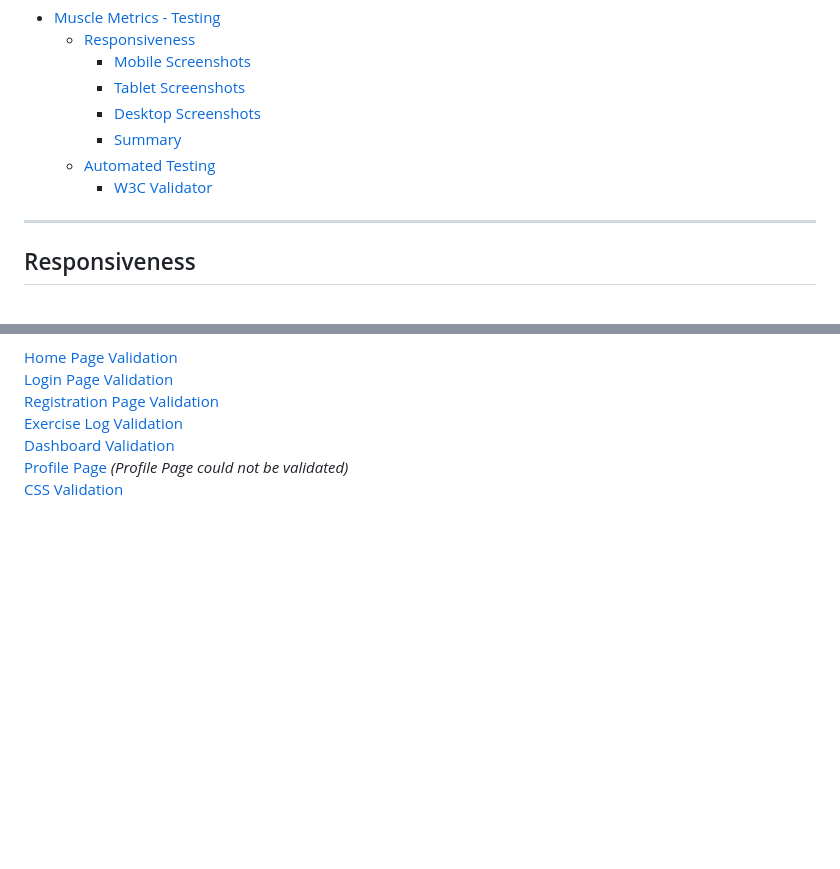
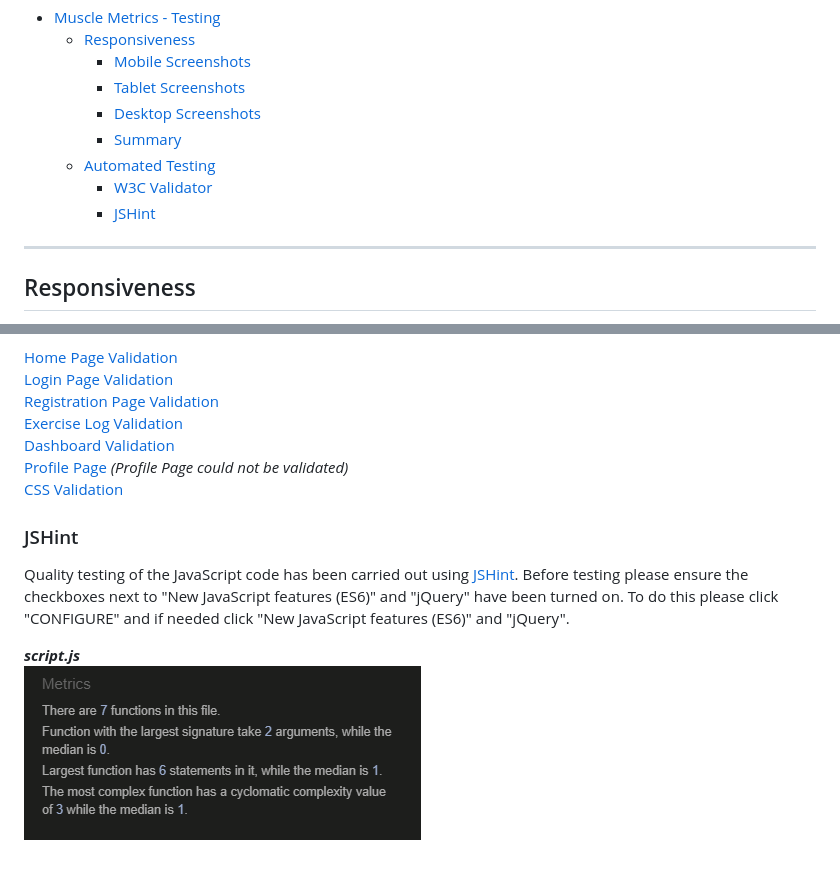
Before and after one commit to Chris-RG1980/code-institute-MSP3, a Markdown page: TESTING.md, 2 parts joined by grey strips. Rendered like a GitHub page; pictures changed too: resources/validation/js.PNG (added); blank space fills up the shorter version.

Commit message:
Add jshint validation

```diff
--- a/TESTING.md
+++ b/TESTING.md
@@ -10,6 +10,7 @@
     - [Summary](#summary)
   - [Automated Testing](#automated-testing)
     - [W3C Validator](#w3c-validator)
+    - [JSHint](#jshint)
 
 
 ***
@@ -51,3 +52,9 @@ Testing has been completed using the W3C code validators to ensure that the code
 [Dashboard Validation](resources/validation/dashboard.PNG)
 [Profile Page](resources/validation/profile.PNG) *(Profile Page could not be validated)*
 [CSS Validation](resources/validation/css.PNG)
+
+### JSHint
+Quality testing of the JavaScript code has been carried out using [JSHint](https://jshint.com/). Before testing please ensure the checkboxes next to "New JavaScript features (ES6)" and "jQuery" have been turned on. To do this please click "CONFIGURE" and if needed click "New JavaScript features (ES6)" and "jQuery".
+
+**_script.js_**
+![image](resources/validation/js.PNG)
```
